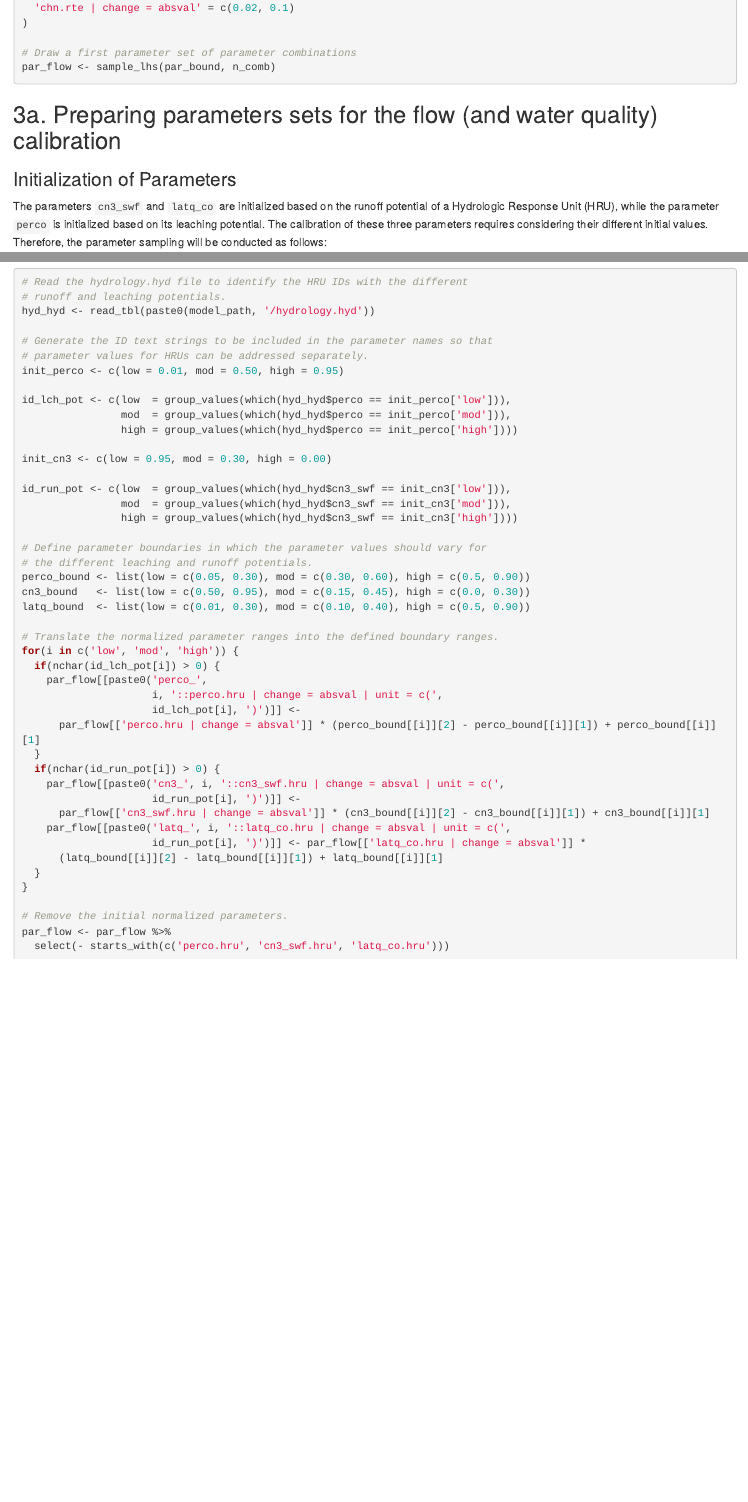
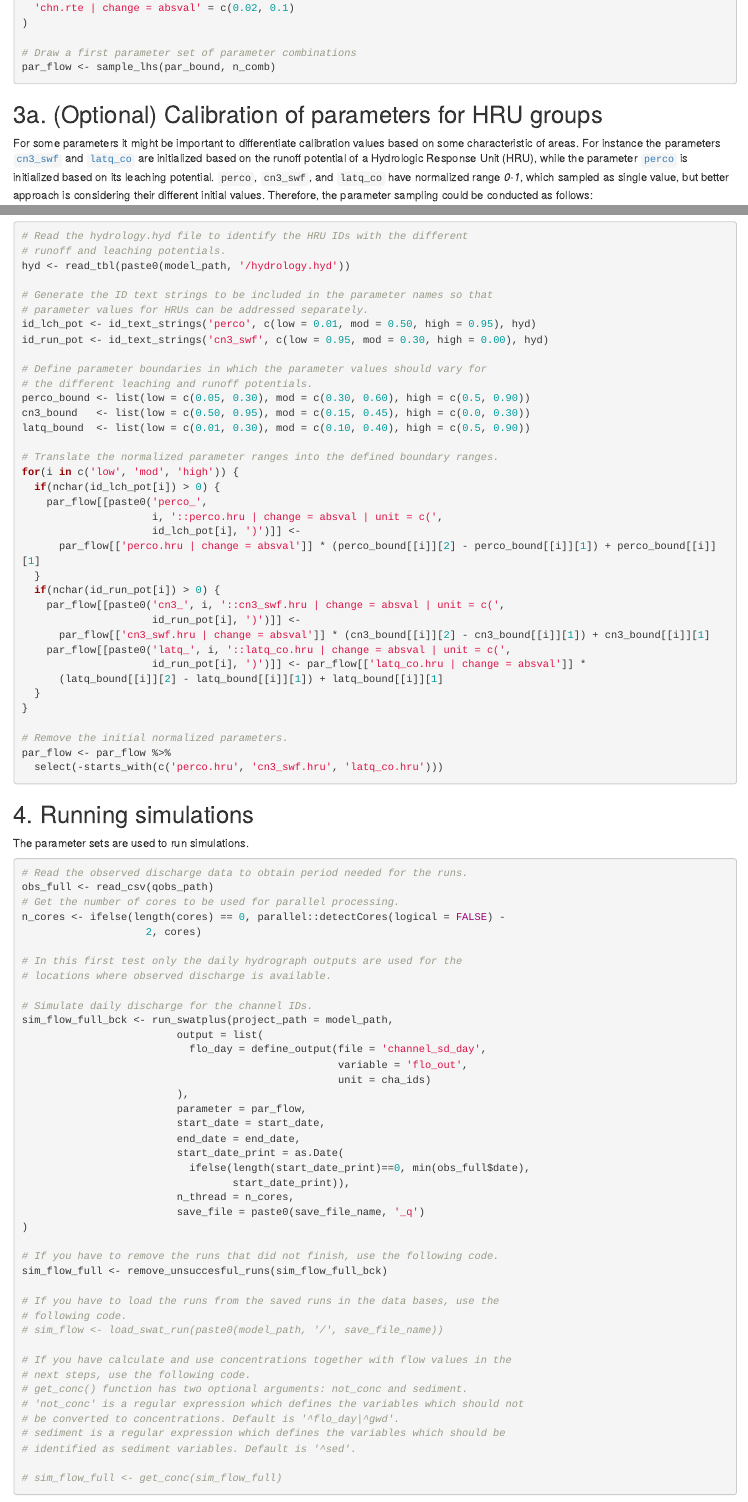
Before and after one commit to biopsichas/SWATtunR, an R Markdown document (vignettes/hc.Rmd): the page in a window 1100 px wide, from 3070 px down before the commit and from 3130 px down after it, so that both start at the same text, and a second part further down, joined at a grey line. Rendered offline with R 4.5, knitr and Pandoc, with nearby package versions.

Commit message:
hc 4 step added

````diff
--- a/vignettes/hc.Rmd
+++ b/vignettes/hc.Rmd
@@ -168,8 +166,7 @@ par_bound <- tibble(
 par_flow <- sample_lhs(par_bound, n_comb)
 ```
 
-## 3a. Preparing parameters sets for the flow (and water quality) calibration {#hc_step3a}
+## 3a. (Optional) Calibration of parameters for HRU groups {#hc_step3a}
 
-### Initialization of Parameters
-The parameters `cn3_swf` and `latq_co` are initialized based on the runoff potential of a Hydrologic Response Unit (HRU), while the parameter `perco` is initialized based on its leaching potential. The calibration of these three parameters requires considering their different initial values. Therefore, the parameter sampling will be conducted as follows:
+For some parameters it might be important to differentiate calibration values based on some characteristic of areas. For instance the parameters [`cn3_swf`](## "Soil water adjustment factor for CN3") and [`latq_co`](## "Lateral flow coefficient") are initialized based on the runoff potential of a Hydrologic Response Unit (HRU), while the parameter [`perco`](## "Percolation coefficient") is initialized based on its leaching potential. `perco`, `cn3_swf`, and `latq_co` have normalized range *0*-*1*, which sampled as single value, but better approach is considering their different initial values. Therefore, the parameter sampling could be conducted as follows:
 
@@ -193,21 +180,12 @@ This is a very reduced set for testing purposes and does not include all paramet
 ```{r sampling_a, message = FALSE, warning = FALSE, eval = FALSE}
 # Read the hydrology.hyd file to identify the HRU IDs with the different
 # runoff and leaching potentials.
-hyd_hyd <- read_tbl(paste0(model_path, '/hydrology.hyd'))
+hyd <- read_tbl(paste0(model_path, '/hydrology.hyd'))
 
 # Generate the ID text strings to be included in the parameter names so that
 # parameter values for HRUs can be addressed separately.
-init_perco <- c(low = 0.01, mod = 0.50, high = 0.95)
-
-id_lch_pot <- c(low  = group_values(which(hyd_hyd$perco == init_perco['low'])),
-                mod  = group_values(which(hyd_hyd$perco == init_perco['mod'])),
-                high = group_values(which(hyd_hyd$perco == init_perco['high'])))
-
-init_cn3 <- c(low = 0.95, mod = 0.30, high = 0.00)
-
-id_run_pot <- c(low  = group_values(which(hyd_hyd$cn3_swf == init_cn3['low'])),
-                mod  = group_values(which(hyd_hyd$cn3_swf == init_cn3['mod'])),
-                high = group_values(which(hyd_hyd$cn3_swf == init_cn3['high'])))
+id_lch_pot <- id_text_strings('perco', c(low = 0.01, mod = 0.50, high = 0.95), hyd)
+id_run_pot <- id_text_strings('cn3_swf', c(low = 0.95, mod = 0.30, high = 0.00), hyd)
 
 # Define parameter boundaries in which the parameter values should vary for
 # the different leaching and runoff potentials.
@@ -235,5 +213,54 @@ for(i in c('low', 'mod', 'high')) {
 
 # Remove the initial normalized parameters.
 par_flow <- par_flow %>%
-  select(- starts_with(c('perco.hru', 'cn3_swf.hru', 'latq_co.hru')))
+  select(-starts_with(c('perco.hru', 'cn3_swf.hru', 'latq_co.hru')))
 ```
+
+## 4. Running simulations {#hc_step4}
+
+The parameter sets are used to run simulations.
+
+```{r run_hyd, message = FALSE, warning = FALSE, eval = FALSE}
+# Read the observed discharge data to obtain period needed for the runs.
+obs_full <- read_csv(qobs_path)
+# Get the number of cores to be used for parallel processing.
+n_cores <- ifelse(length(cores) == 0, parallel::detectCores(logical = FALSE) -
+                    2, cores)
+
+# In this first test only the daily hydrograph outputs are used for the
+# locations where observed discharge is available.
+
+# Simulate daily discharge for the channel IDs.
+sim_flow_full_bck <- run_swatplus(project_path = model_path,
+                         output = list(
+                           flo_day = define_output(file = 'channel_sd_day',
+                                                   variable = 'flo_out',
+                                                   unit = cha_ids)
+                         ),
+                         parameter = par_flow,
+                         start_date = start_date,
+                         end_date = end_date,
+                         start_date_print = as.Date(
+                           ifelse(length(start_date_print)==0, min(obs_full$date),
+                                  start_date_print)),
+                         n_thread = n_cores,
+                         save_file = paste0(save_file_name, '_q')
+)
+
+# If you have to remove the runs that did not finish, use the following code.
+sim_flow_full <- remove_unsuccesful_runs(sim_flow_full_bck)
+
+# If you have to load the runs from the saved runs in the data bases, use the
+# following code.
+# sim_flow <- load_swat_run(paste0(model_path, '/', save_file_name))
+
+# If you have calculate and use concentrations together with flow values in the
+# next steps, use the following code.
+# get_conc() function has two optional arguments: not_conc and sediment.
+# 'not_conc' is a regular expression which defines the variables which should not
+# be converted to concentrations. Default is '^flo_day|^gwd'.
+# sediment is a regular expression which defines the variables which should be
+# identified as sediment variables. Default is '^sed'.
+
+# sim_flow_full <- get_conc(sim_flow_full)
+```
````
Also changed, not shown: R/helper.R (+111 -0 lines), docs/pkgdown.yml, docs/search.json, vignettes/hc.Rmd (28 more changed lines), 34 other files.
